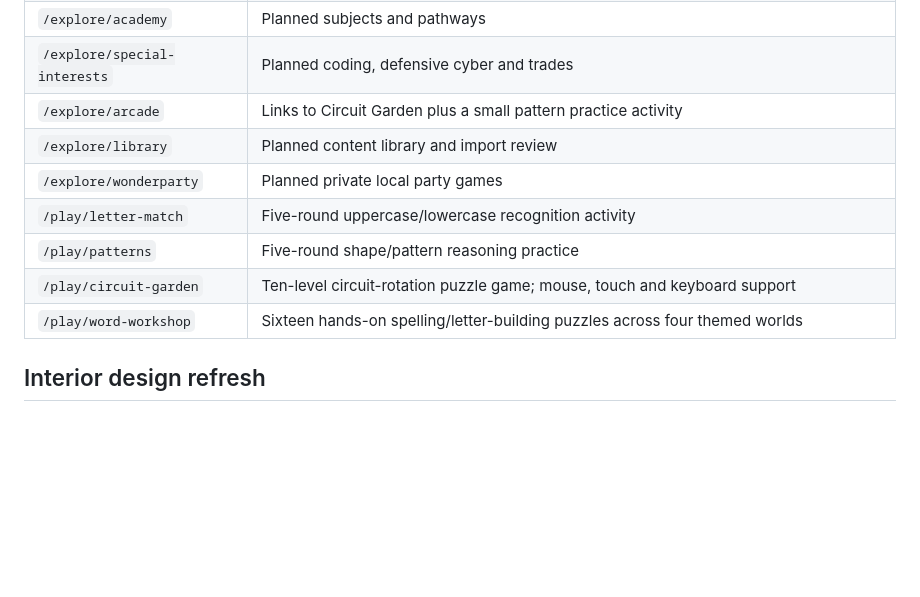
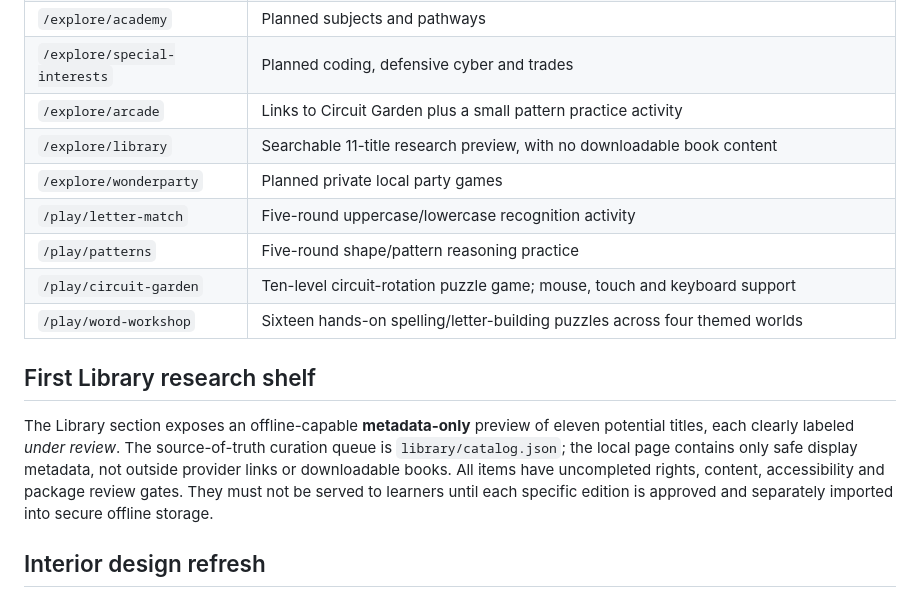
Before and after one commit to KadenBar/wondernet, a Markdown page: docs/web-pages.md, the part around the change. Drawn GitHub-style; blank space fills up the shorter version.

Commit message:
Document library preview and gated offline-content process

```diff
--- a/docs/web-pages.md
+++ b/docs/web-pages.md
@@ -9,12 +9,16 @@ WonderNet's early site has six direct section routes and four playable browser a
 | `/explore/academy` | Planned subjects and pathways |
 | `/explore/special-interests` | Planned coding, defensive cyber and trades |
 | `/explore/arcade` | Links to Circuit Garden plus a small pattern practice activity |
-| `/explore/library` | Planned content library and import review |
+| `/explore/library` | Searchable 11-title research preview, with no downloadable book content |
 | `/explore/wonderparty` | Planned private local party games |
 | `/play/letter-match` | Five-round uppercase/lowercase recognition activity |
 | `/play/patterns` | Five-round shape/pattern reasoning practice |
 | `/play/circuit-garden` | Ten-level circuit-rotation puzzle game; mouse, touch and keyboard support |
 | `/play/word-workshop` | Sixteen hands-on spelling/letter-building puzzles across four themed worlds |
+
+## First Library research shelf
+
+The Library section exposes an offline-capable **metadata-only** preview of eleven potential titles, each clearly labeled *under review*. The source-of-truth curation queue is `library/catalog.json`; the local page contains only safe display metadata, not outside provider links or downloadable books. All items have uncompleted rights, content, accessibility and package review gates. They must not be served to learners until each specific edition is approved and separately imported into secure offline storage.
 
 ## Interior design refresh
 
```
